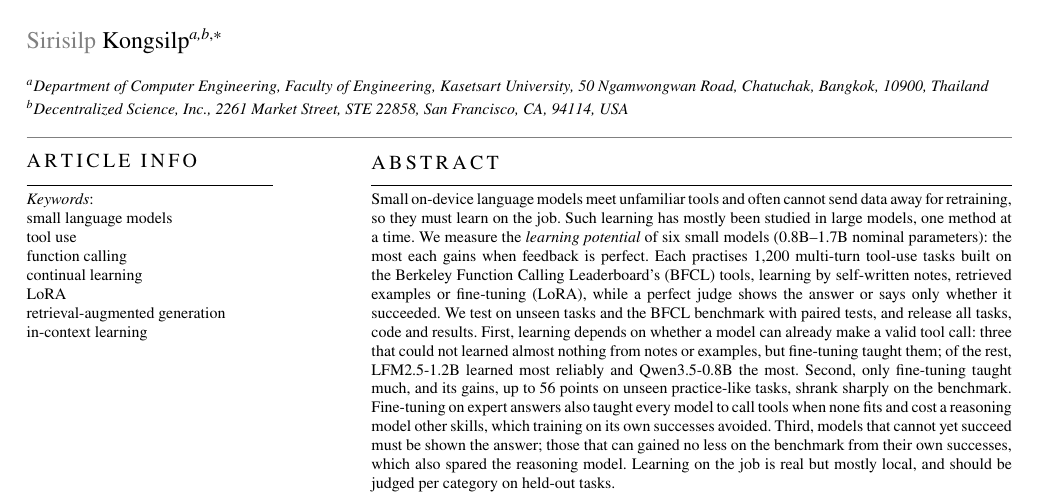
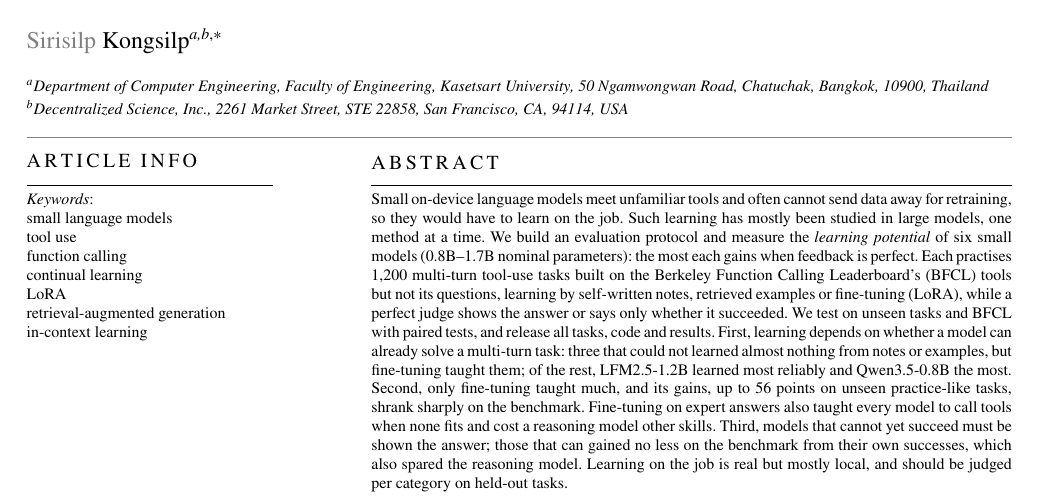
Before and after one commit to kratai-desci/research, a LaTeX paper (learning-potential/paper/main.tex): part of page 1 of 17, cut so that both start at the same text. Compiled offline with pdfLaTeX.

Commit message:
Paper: abstract fixes (multi-turn floor, tools but not questions, protocol named)
Co-Authored-By: Claude Opus 5.5 <noreply@anthropic.com>

```diff
--- a/learning-potential/paper/main.tex
+++ b/learning-potential/paper/main.tex
@@ -38,18 +38,18 @@ Measuring the Learning Potential of Notes, Retrieval and LoRA for Tool Use}
   addressline={2261 Market Street, STE 22858}, city={San Francisco}, state={CA}, postcode={94114}, country={USA}}
 \cortext[1]{Corresponding author}
 \begin{abstract}
-Small on-device language models meet unfamiliar tools and often cannot send data away for retraining, so they must
-learn on the job. Such learning has mostly been studied in large models, one method at a time. We measure the
-\emph{learning potential} of six small models (0.8B--1.7B nominal parameters): the most each gains when feedback is
-perfect. Each practises 1,200 multi-turn tool-use tasks built on the Berkeley Function Calling Leaderboard's (BFCL)
-tools, learning by self-written notes, retrieved examples or fine-tuning (LoRA), while a perfect judge shows the
-answer or says only whether it succeeded. We test on unseen tasks and the BFCL benchmark with paired tests, and
-release all tasks, code and results. First, learning depends on whether a model can already make a valid tool call:
-three that could not learned almost nothing from notes or examples, but fine-tuning taught them; of the rest,
-LFM2.5-1.2B learned most reliably and Qwen3.5-0.8B the most. Second, only fine-tuning taught much, and its gains, up
-to 56 points on unseen practice-like tasks, shrank sharply on the benchmark. Fine-tuning on expert answers also taught
-every model to call tools when none fits and cost a reasoning model other skills, which training on its own successes
-avoided. Third, models that cannot yet succeed must be shown the answer; those that can gained no less on the
+Small on-device language models meet unfamiliar tools and often cannot send data away for retraining, so they would
+have to learn on the job. Such learning has mostly been studied in large models, one method at a time. We build an
+evaluation protocol and measure the \emph{learning potential} of six small models (0.8B--1.7B nominal parameters):
+the most each gains when feedback is perfect. Each practises 1,200 multi-turn tool-use tasks built on the Berkeley
+Function Calling Leaderboard's (BFCL) tools but not its questions, learning by self-written notes, retrieved examples
+or fine-tuning (LoRA), while a perfect judge shows the answer or says only whether it succeeded. We test on unseen
+tasks and BFCL with paired tests, and release all tasks, code and results. First, learning depends on whether a model
+can already solve a multi-turn task: three that could not learned almost nothing from notes or examples, but
+fine-tuning taught them; of the rest, LFM2.5-1.2B learned most reliably and Qwen3.5-0.8B the most. Second, only
+fine-tuning taught much, and its gains, up to 56 points on unseen practice-like tasks, shrank sharply on the
+benchmark. Fine-tuning on expert answers also taught every model to call tools when none fits and cost a reasoning
+model other skills. Third, models that cannot yet succeed must be shown the answer; those that can gained no less on the
 benchmark from their own successes, which also spared the reasoning model. Learning on the job is real but mostly
 local, and should be judged per category on held-out tasks.
 \end{abstract}
```
